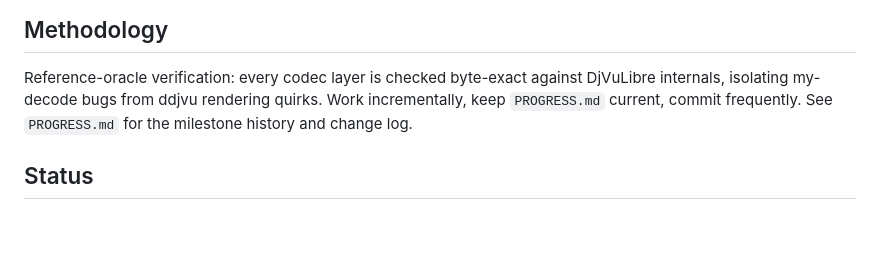
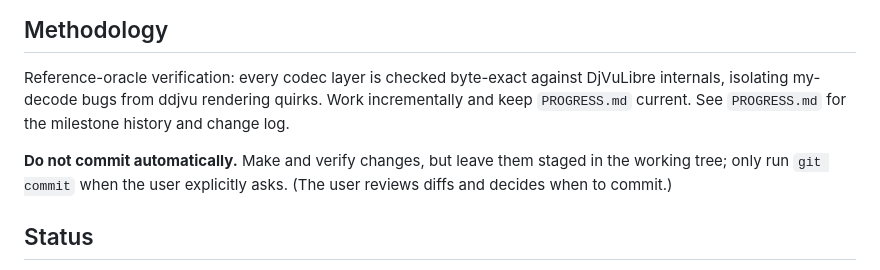
Before and after one commit to kjk/djvudec, a Markdown page: AGENTS.md, the part around the change. Drawn GitHub-style; blank space fills up the shorter version.

Commit message:
djvu: AGENTS.md -- do not commit automatically
Record that changes should be left staged in the working tree; only commit
when the user explicitly asks. Drop the old "commit frequently" guidance.

Co-Authored-By: Claude Opus 4.8 (1M context) <noreply@anthropic.com>

```diff
--- a/AGENTS.md
+++ b/AGENTS.md
@@ -206,8 +206,12 @@ Notes:
 ## Methodology
 Reference-oracle verification: every codec layer is checked byte-exact against
 DjVuLibre internals, isolating my-decode bugs from ddjvu rendering quirks. Work
-incrementally, keep `PROGRESS.md` current, commit frequently. See `PROGRESS.md`
-for the milestone history and change log.
+incrementally and keep `PROGRESS.md` current. See `PROGRESS.md` for the
+milestone history and change log.
+
+**Do not commit automatically.** Make and verify changes, but leave them staged
+in the working tree; only run `git commit` when the user explicitly asks. (The
+user reviews diffs and decides when to commit.)
 
 ## Status
 Feature-complete; verified byte-for-byte vs DjVuLibre. All remaining
```
